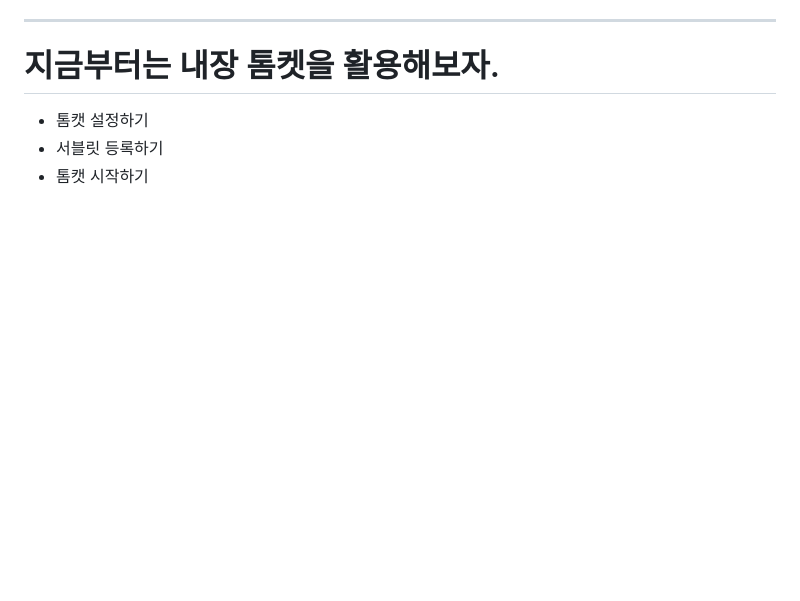
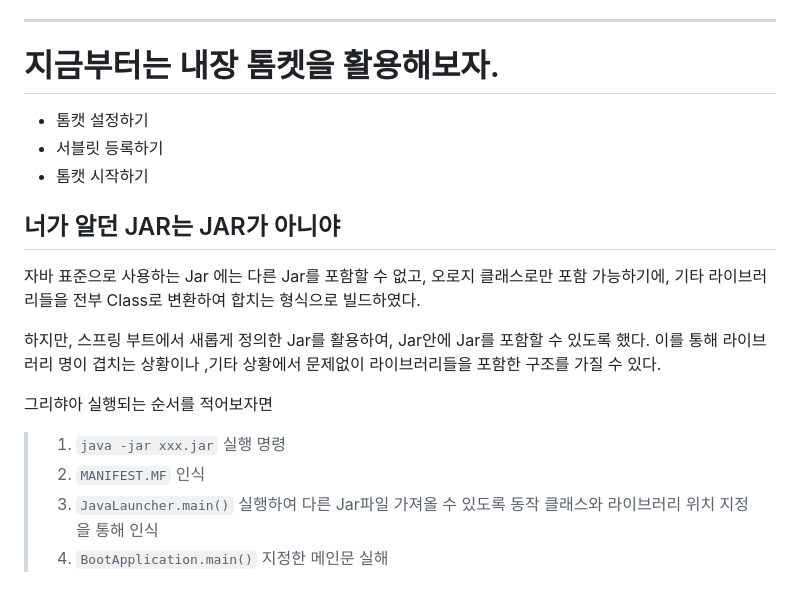
Before and after one commit to SieunKiim/Study, a Markdown page: Spring-Study/Spring_boot-Core_principle_and_Uses/개념정리.md, the part around the change. GitHub-like rendering; blank space fills up the shorter version.

Commit message:
markdown

```diff
--- a/Spring-Study/Spring_boot-Core_principle_and_Uses/개념정리.md
+++ b/Spring-Study/Spring_boot-Core_principle_and_Uses/개념정리.md
@@ -84,3 +84,17 @@ WAS를 실행하는 시점에 필요한 초기화 작업들이 있음.
 - 톰캣 설정하기
 - 서블릿 등록하기
 - 톰캣 시작하기
+
+## 너가 알던 JAR는 JAR가 아니야
+
+자바 표준으로 사용하는 Jar 에는 다른 Jar를 포함할 수 없고, 오로지 클래스로만 포함 가능하기에, 기타 라이브러리들을 전부 Class로 변환하여 합치는 형식으로 빌드하였다.
+
+하지만, 스프링 부트에서 새롭게 정의한 Jar를 활용하여, Jar안에 Jar를 포함할 수 있도록 했다. 이를 통해 라이브러리 명이 겹치는 상황이나 ,기타 상황에서 문제없이 라이브러리들을 포함한 구조를 가질 수 있다.
+
+그리햐아 실행되는 순서를 적어보자면
+
+> 1. `java -jar xxx.jar` 실행 명령
+> 2. `MANIFEST.MF` 인식
+> 3. `JavaLauncher.main()` 실행하여 다른 Jar파일 가져올 수 있도록 동작
+>    클래스와 라이브러리 위치 지정을 통해 인식
+> 4. `BootApplication.main()` 지정한 메인문 실해
```
